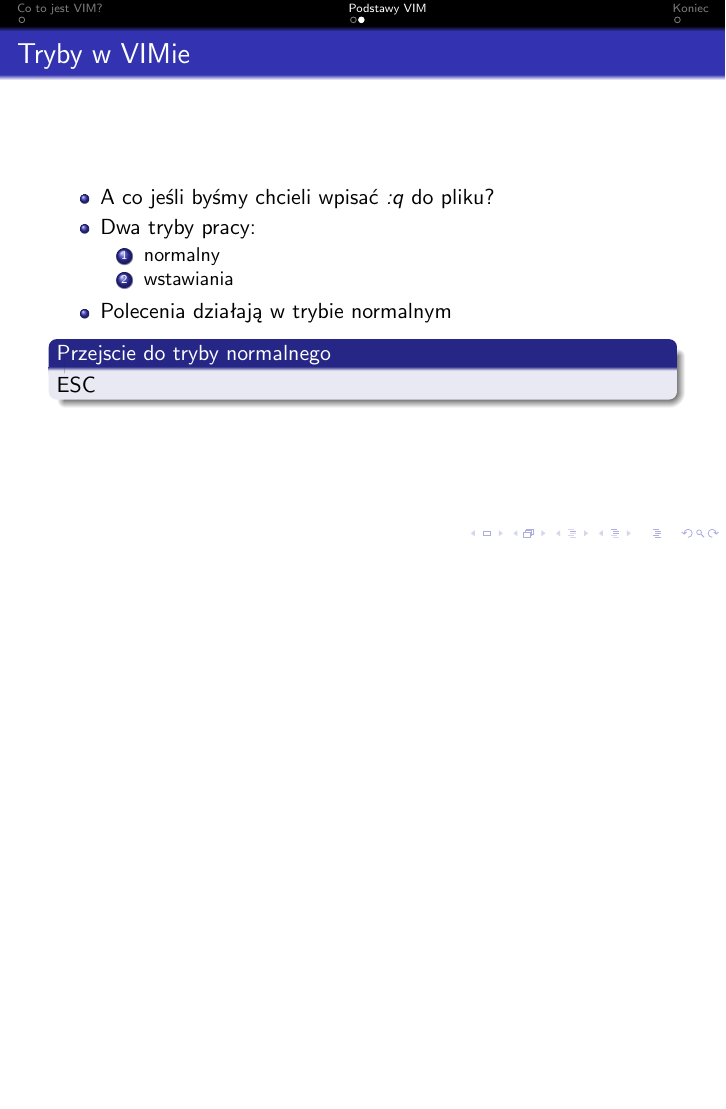
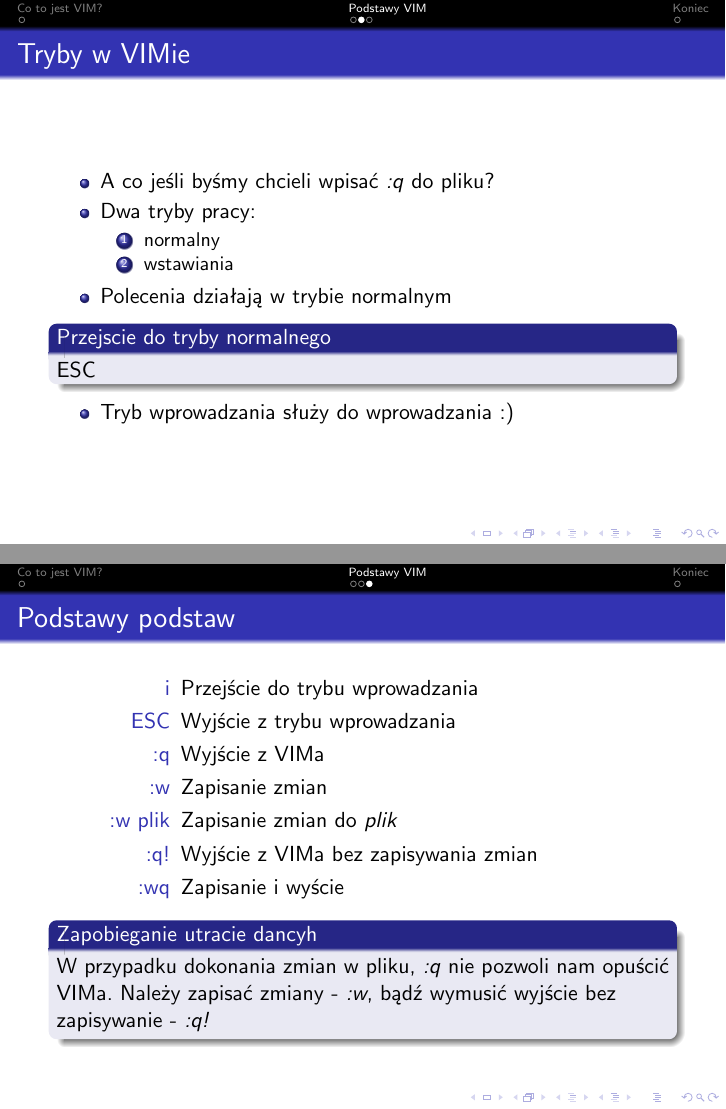
Before and after one commit to torgiren/kernel, LaTeX slides (wyklady/01_wprowadzenie_do_vim/01_wprowadzenie_do_vim.tex): page 17 of 18 before the commit and pages 18 and 27 of 28 after it, the two joined at a grey line, the shorter picture padded with empty space. Compiled offline with pdfLaTeX.

Commit message:
Podstawy podstaw

```diff
--- a/wyklady/01_wprowadzenie_do_vim/01_wprowadzenie_do_vim.tex
+++ b/wyklady/01_wprowadzenie_do_vim/01_wprowadzenie_do_vim.tex
@@ -60,7 +60,24 @@
 		\begin{block}{Przejscie do tryby normalnego}
 			ESC
 		\end{block}
+		\item Tryb wprowadzania służy do wprowadzania :)
 	\end{itemize}
+\end{frame}
+\subsection{Podstawowe polecenia}
+\begin{frame}
+	\frametitle{Podstawy podstaw}
+	\begin{description}[<+->]
+		\item[i] Przejście do trybu wprowadzania
+		\item[ESC] Wyjście z trybu wprowadzania
+		\item[:q] Wyjście z VIMa
+		\item[:w] Zapisanie zmian
+		\item[:w plik] Zapisanie zmian do \textit{plik}
+		\item[:q!] Wyjście z VIMa bez zapisywania zmian
+		\item[:wq] Zapisanie i wyście
+		\item \begin{block}{Zapobieganie utracie dancyh}
+			W przypadku dokonania zmian w pliku, \textit{:q} nie pozwoli nam opuścić VIMa. Należy zapisać zmiany - \textit{:w}, bądź wymusić wyjście bez zapisywanie - \textit{:q!}
+			\end{block}
+	\end{description}
 \end{frame}
 
 \section{Koniec}
```
